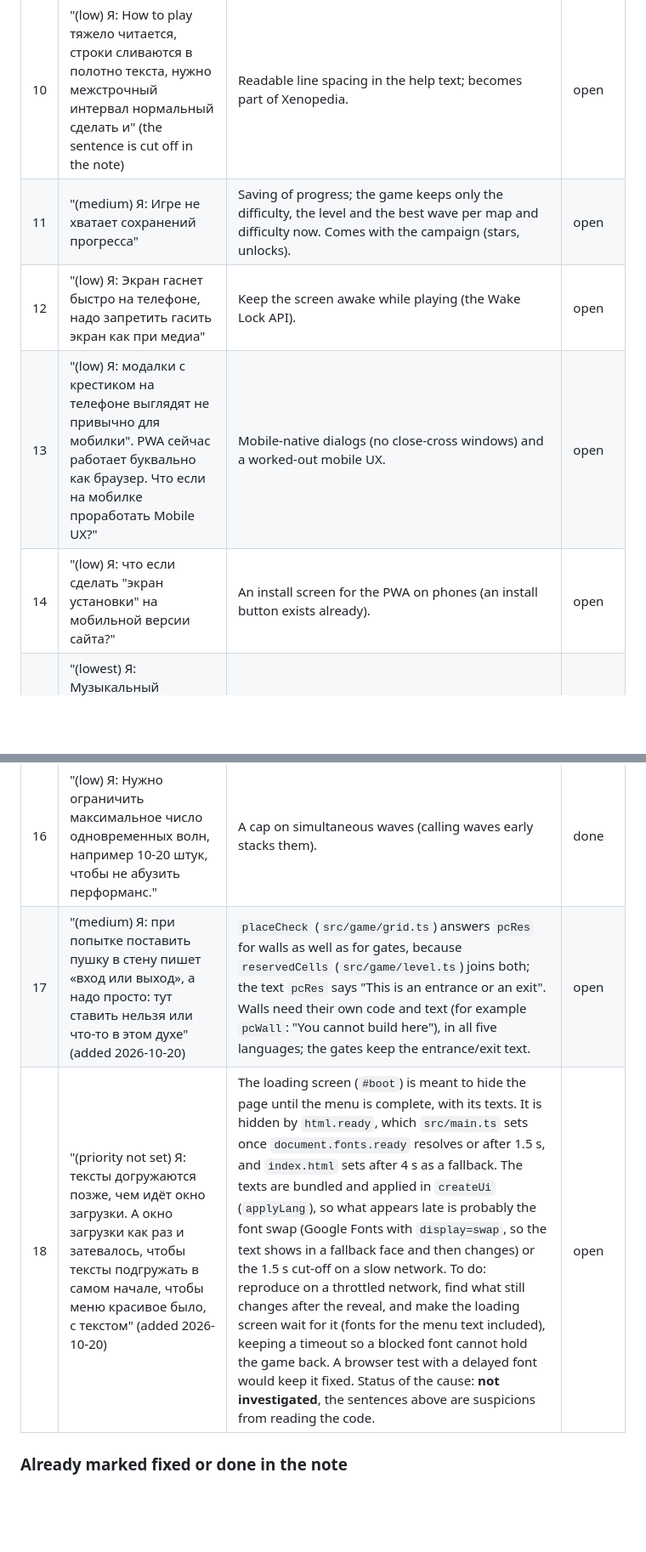
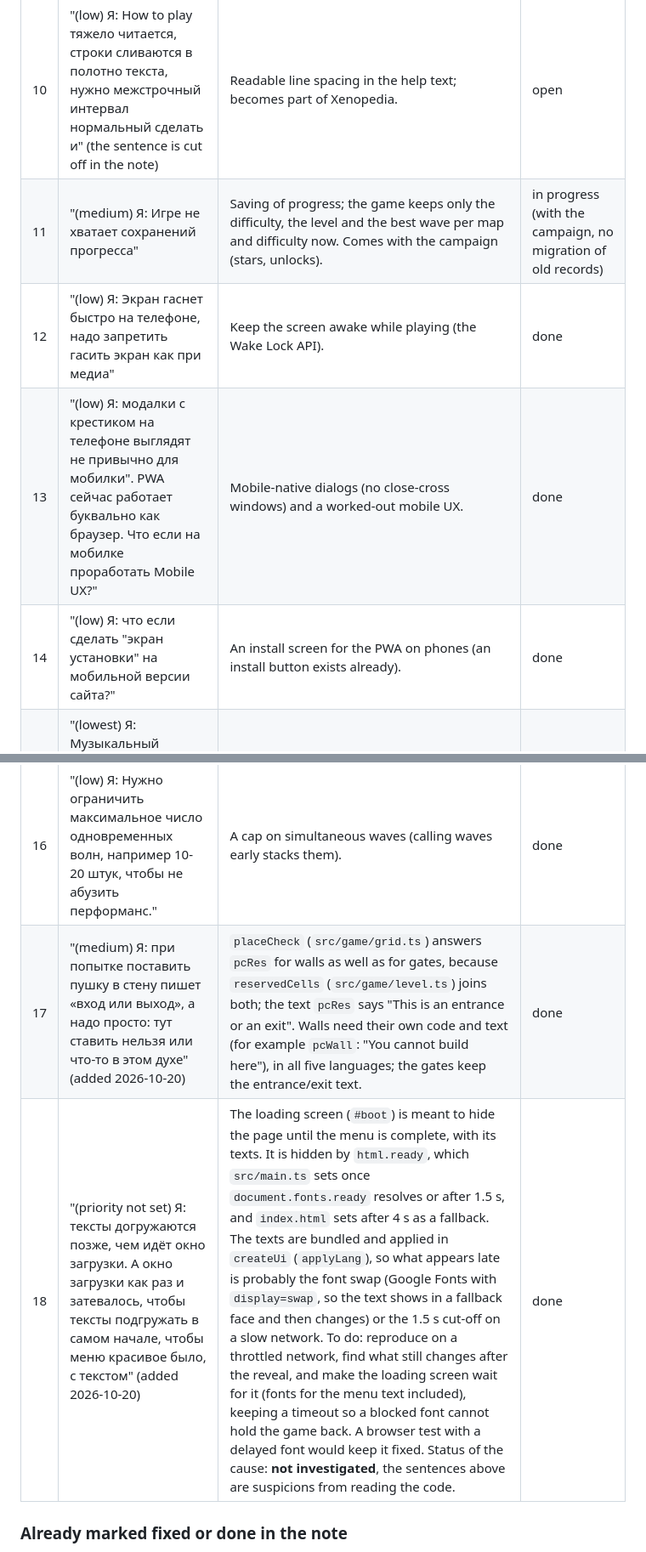
Before and after one commit to kovdmm/xeno, a Markdown page: FEEDBACK.md, 2 parts joined by grey strips. Shown at 85% size. Drawn GitHub-style; blank space fills up the shorter version.

```diff
--- a/FEEDBACK.md
+++ b/FEEDBACK.md
@@ -43,12 +43,12 @@ owner's messages while planning the balance work (2026-10-20).
 | 10  | "(low) Я: How to play тяжело читается, строки сливаются в полотно текста, нужно межстрочный интервал нормальный сделать и" (the sentence is cut off in the note)                                               | Readable line spacing in the help text; becomes part of Xenopedia.                                                                                                                                                                                                                                                                                                                                                                                                                                                                                                                                                                                                                                                                                                                                                                                                                                       | open   |
-| 11  | "(medium) Я: Игре не хватает сохранений прогресса"                                                                                                                                                             | Saving of progress; the game keeps only the difficulty, the level and the best wave per map and difficulty now. Comes with the campaign (stars, unlocks).                                                                                                                                                                                                                                                                                                                                                                                                                                                                                                                                                                                                                                                                                                                                                | open   |
-| 12  | "(low) Я: Экран гаснет быстро на телефоне, надо запретить гасить экран как при медиа"                                                                                                                          | Keep the screen awake while playing (the Wake Lock API).                                                                                                                                                                                                                                                                                                                                                                                                                                                                                                                                                                                                                                                                                                                                                                                                                                                 | open   |
-| 13  | "(low) Я: модалки с крестиком на телефоне выглядят не привычно для мобилки". PWA сейчас работает буквально как браузер. Что если на мобилке проработать Mobile UX?"                                            | Mobile-native dialogs (no close-cross windows) and a worked-out mobile UX.                                                                                                                                                                                                                                                                                                                                                                                                                                                                                                                                                                                                                                                                                                                                                                                                                               | open   |
-| 14  | "(low) Я: что если сделать "экран установки" на мобильной версии сайта?"                                                                                                                                       | An install screen for the PWA on phones (an install button exists already).                                                                                                                                                                                                                                                                                                                                                                                                                                                                                                                                                                                                                                                                                                                                                                                                                              | open   |
+| 11  | "(medium) Я: Игре не хватает сохранений прогресса"                                                                                                                                                             | Saving of progress; the game keeps only the difficulty, the level and the best wave per map and difficulty now. Comes with the campaign (stars, unlocks).                                                                                                                                                                                                                                                                                                                                                                                                                                                                                                                                                                                                                                                                                                                                                | in progress (with the campaign, no migration of old records) |
+| 12  | "(low) Я: Экран гаснет быстро на телефоне, надо запретить гасить экран как при медиа"                                                                                                                          | Keep the screen awake while playing (the Wake Lock API).                                                                                                                                                                                                                                                                                                                                                                                                                                                                                                                                                                                                                                                                                                                                                                                                                                                 | done |
+| 13  | "(low) Я: модалки с крестиком на телефоне выглядят не привычно для мобилки". PWA сейчас работает буквально как браузер. Что если на мобилке проработать Mobile UX?"                                            | Mobile-native dialogs (no close-cross windows) and a worked-out mobile UX.                                                                                                                                                                                                                                                                                                                                                                                                                                                                                                                                                                                                                                                                                                                                                                                                                               | done |
+| 14  | "(low) Я: что если сделать "экран установки" на мобильной версии сайта?"                                                                                                                                       | An install screen for the PWA on phones (an install button exists already).                                                                                                                                                                                                                                                                                                                                                                                                                                                                                                                                                                                                                                                                                                                                                                                                                              | done |
 | 15  | "(lowest) Я: Музыкальный редактор нужно задеплоить на сабдомен и дать возможность делать музыку тем, кто хочет"                                                                                                | Deploy the music editor to a subdomain. The editor is now a separate repository, Tonegrid (`../tonegrid`).                                                                                                                                                                                                                                                                                                                                                                                                                                                                                                                                                                                                                                                                                                                                                                                               | open   |
 | 16  | "(low) Я: Нужно ограничить максимальное число одновременных волн, например 10-20 штук, чтобы не абузить перформанс."                                                                                           | A cap on simultaneous waves (calling waves early stacks them).                                                                                                                                                                                                                                                                                                                                                                                                                                                                                                                                                                                                                                                                                                                                                                                                                                           | done   |
-| 17  | "(medium) Я: при попытке поставить пушку в стену пишет «вход или выход», а надо просто: тут ставить нельзя или что-то в этом духе" (added 2026-10-20)                                                          | `placeCheck` (`src/game/grid.ts`) answers `pcRes` for walls as well as for gates, because `reservedCells` (`src/game/level.ts`) joins both; the text `pcRes` says "This is an entrance or an exit". Walls need their own code and text (for example `pcWall`: "You cannot build here"), in all five languages; the gates keep the entrance/exit text.                                                                                                                                                                                                                                                                                                                                                                                                                                                                                                                                                    | open   |
-| 18  | "(priority not set) Я: тексты догружаются позже, чем идёт окно загрузки. А окно загрузки как раз и затевалось, чтобы тексты подгружать в самом начале, чтобы меню красивое было, с текстом" (added 2026-10-20) | The loading screen (`#boot`) is meant to hide the page until the menu is complete, with its texts. It is hidden by `html.ready`, which `src/main.ts` sets once `document.fonts.ready` resolves or after 1.5 s, and `index.html` sets after 4 s as a fallback. The texts are bundled and applied in `createUi` (`applyLang`), so what appears late is probably the font swap (Google Fonts with `display=swap`, so the text shows in a fallback face and then changes) or the 1.5 s cut-off on a slow network. To do: reproduce on a throttled network, find what still changes after the reveal, and make the loading screen wait for it (fonts for the menu text included), keeping a timeout so a blocked font cannot hold the game back. A browser test with a delayed font would keep it fixed. Status of the cause: **not investigated**, the sentences above are suspicions from reading the code. | open   |
+| 17  | "(medium) Я: при попытке поставить пушку в стену пишет «вход или выход», а надо просто: тут ставить нельзя или что-то в этом духе" (added 2026-10-20)                                                          | `placeCheck` (`src/game/grid.ts`) answers `pcRes` for walls as well as for gates, because `reservedCells` (`src/game/level.ts`) joins both; the text `pcRes` says "This is an entrance or an exit". Walls need their own code and text (for example `pcWall`: "You cannot build here"), in all five languages; the gates keep the entrance/exit text.                                                                                                                                                                                                                                                                                                                                                                                                                                                                                                                                                    | done |
+| 18  | "(priority not set) Я: тексты догружаются позже, чем идёт окно загрузки. А окно загрузки как раз и затевалось, чтобы тексты подгружать в самом начале, чтобы меню красивое было, с текстом" (added 2026-10-20) | The loading screen (`#boot`) is meant to hide the page until the menu is complete, with its texts. It is hidden by `html.ready`, which `src/main.ts` sets once `document.fonts.ready` resolves or after 1.5 s, and `index.html` sets after 4 s as a fallback. The texts are bundled and applied in `createUi` (`applyLang`), so what appears late is probably the font swap (Google Fonts with `display=swap`, so the text shows in a fallback face and then changes) or the 1.5 s cut-off on a slow network. To do: reproduce on a throttled network, find what still changes after the reveal, and make the loading screen wait for it (fonts for the menu text included), keeping a timeout so a blocked font cannot hold the game back. A browser test with a delayed font would keep it fixed. Status of the cause: **not investigated**, the sentences above are suspicions from reading the code. | done |
 
 ### Already marked fixed or done in the note
 
```
Also changed, not shown: other parts of FEEDBACK.md (+5 -5 lines).
